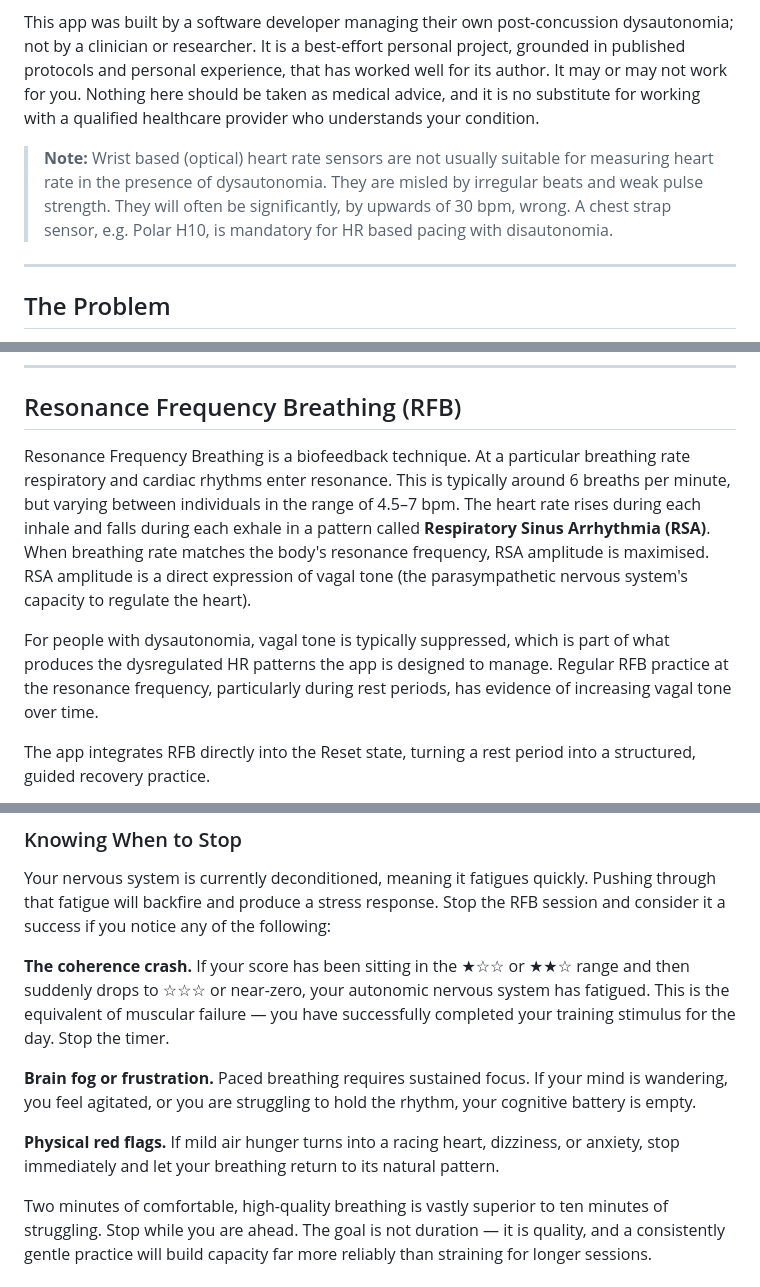
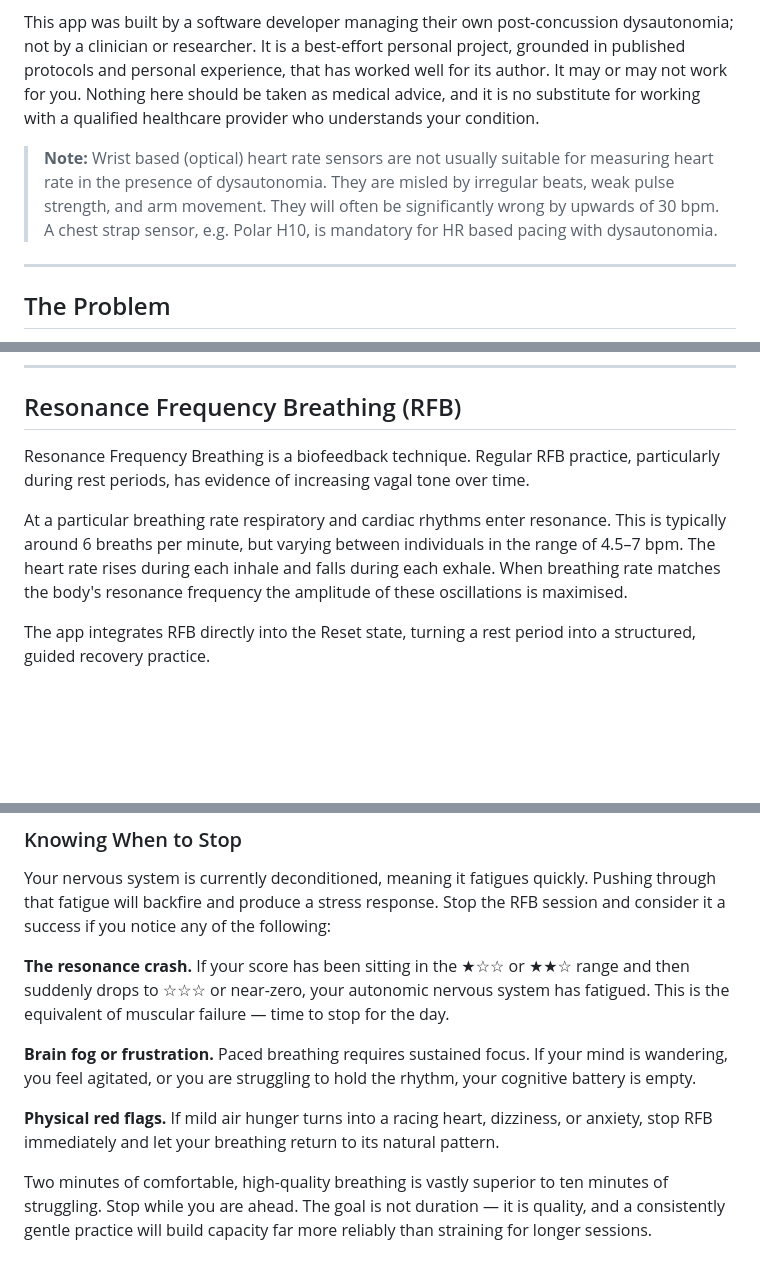
Before and after one commit to cj-hilder/ble-hr-tool, a Markdown page: README.md, 3 parts joined by grey strips. Drawn GitHub-style; blank space fills up the shorter version.

```diff
--- a/README.md
+++ b/README.md
@@ -6,7 +6,7 @@ A specialised, web-based heart rate pacing app designed for individuals with dys
 
 This app was built by a software developer managing their own post-concussion dysautonomia; not by a clinician or researcher. It is a best-effort personal project, grounded in published protocols and personal experience, that has worked well for its author. It may or may not work for you. Nothing here should be taken as medical advice, and it is no substitute for working with a qualified healthcare provider who understands your condition.
 
-> **Note:** Wrist based (optical) heart rate sensors are not usually suitable for measuring heart rate in the presence of dysautonomia. They are misled by irregular beats and weak pulse strength. They will often be significantly, by upwards of 30 bpm, wrong. A chest strap sensor, e.g. Polar H10, is mandatory for HR based pacing with disautonomia.
+> **Note:** Wrist based (optical) heart rate sensors are not usually suitable for measuring heart rate in the presence of dysautonomia. They are misled by irregular beats, weak pulse strength, and arm movement. They will often be significantly wrong by upwards of 30 bpm. A chest strap sensor, e.g. Polar H10, is mandatory for HR based pacing with dysautonomia.
 
 ---
 
@@ -111,9 +111,9 @@ You are currently in the active state but want to rest voluntarily — not becau
 
 ## Resonance Frequency Breathing (RFB)
 
-Resonance Frequency Breathing is a biofeedback technique. At a particular breathing rate respiratory and cardiac rhythms enter resonance. This is typically around 6 breaths per minute, but varying between individuals in the range of 4.5–7 bpm. The heart rate rises during each inhale and falls during each exhale in a pattern called **Respiratory Sinus Arrhythmia (RSA)**. When breathing rate matches the body's resonance frequency, RSA amplitude is maximised.  RSA amplitude is a direct expression of vagal tone (the parasympathetic nervous system's capacity to regulate the heart).
+Resonance Frequency Breathing is a biofeedback technique. Regular RFB practice, particularly during rest periods, has evidence of increasing vagal tone over time.
 
-For people with dysautonomia, vagal tone is typically suppressed, which is part of what produces the dysregulated HR patterns the app is designed to manage. Regular RFB practice at the resonance frequency, particularly during rest periods, has evidence of increasing vagal tone over time.
+At a particular breathing rate respiratory and cardiac rhythms enter resonance. This is typically around 6 breaths per minute, but varying between individuals in the range of 4.5–7 bpm. The heart rate rises during each inhale and falls during each exhale. When breathing rate matches the body's resonance frequency the amplitude of these oscillations is maximised.
 
 The app integrates RFB directly into the Reset state, turning a  rest period into a structured, guided recovery practice.
 
@@ -191,11 +193,11 @@ The most common mistake is taking large, heavy breaths. Over-breathing blows off
 
 Your nervous system is currently deconditioned, meaning it fatigues quickly. Pushing through that fatigue will backfire and produce a stress response. Stop the RFB session and consider it a success if you notice any of the following:
 
-**The coherence crash.** If your score has been sitting in the ★☆☆ or ★★☆ range and then suddenly drops to ☆☆☆ or near-zero, your autonomic nervous system has fatigued. This is the equivalent of muscular failure — you have successfully completed your training stimulus for the day. Stop the timer.
+**The resonance crash.** If your score has been sitting in the ★☆☆ or ★★☆ range and then suddenly drops to ☆☆☆ or near-zero, your autonomic nervous system has fatigued. This is the equivalent of muscular failure — time to stop for the day.
 
 **Brain fog or frustration.** Paced breathing requires sustained focus. If your mind is wandering, you feel agitated, or you are struggling to hold the rhythm, your cognitive battery is empty.
 
-**Physical red flags.** If mild air hunger turns into a racing heart, dizziness, or anxiety, stop immediately and let your breathing return to its natural pattern.
+**Physical red flags.** If mild air hunger turns into a racing heart, dizziness, or anxiety, stop RFB immediately and let your breathing return to its natural pattern.
 
 Two minutes of comfortable, high-quality breathing is vastly superior to ten minutes of struggling. Stop while you are ahead. The goal is not duration — it is quality, and a consistently gentle practice will build capacity far more reliably than straining for longer sessions.
 
```
Also changed, not shown: other parts of README.md (+16 -14 lines).
